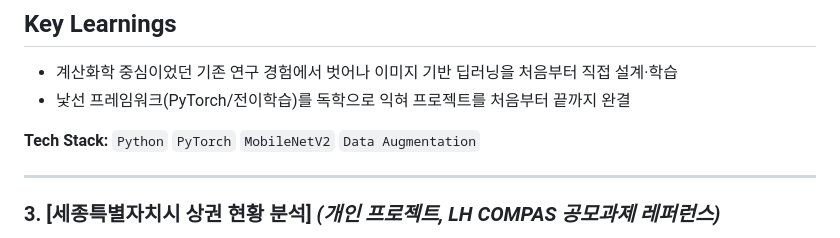
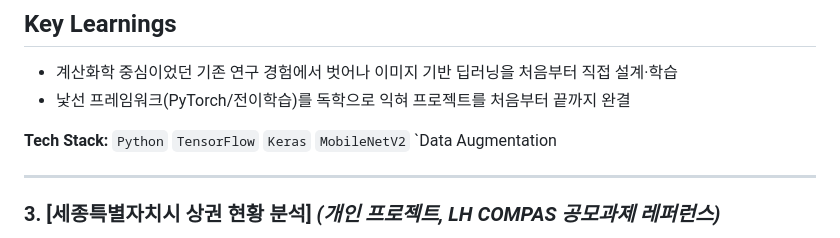
Before and after one commit to koreacrow/github-portfolio, a Markdown page: README.md, the part around the change. Rendered like a GitHub page.

```diff
--- a/README.md
+++ b/README.md
@@ -50,7 +50,7 @@
 - 계산화학 중심이었던 기존 연구 경험에서 벗어나 이미지 기반 딥러닝을 처음부터 직접 설계·학습
 - 낯선 프레임워크(PyTorch/전이학습)를 독학으로 익혀 프로젝트를 처음부터 끝까지 완결
 
-**Tech Stack:** `Python` `PyTorch` `MobileNetV2` `Data Augmentation`
+**Tech Stack:** `Python` `TensorFlow` `Keras` `MobileNetV2` `Data Augmentation
 
 ---
 
```
